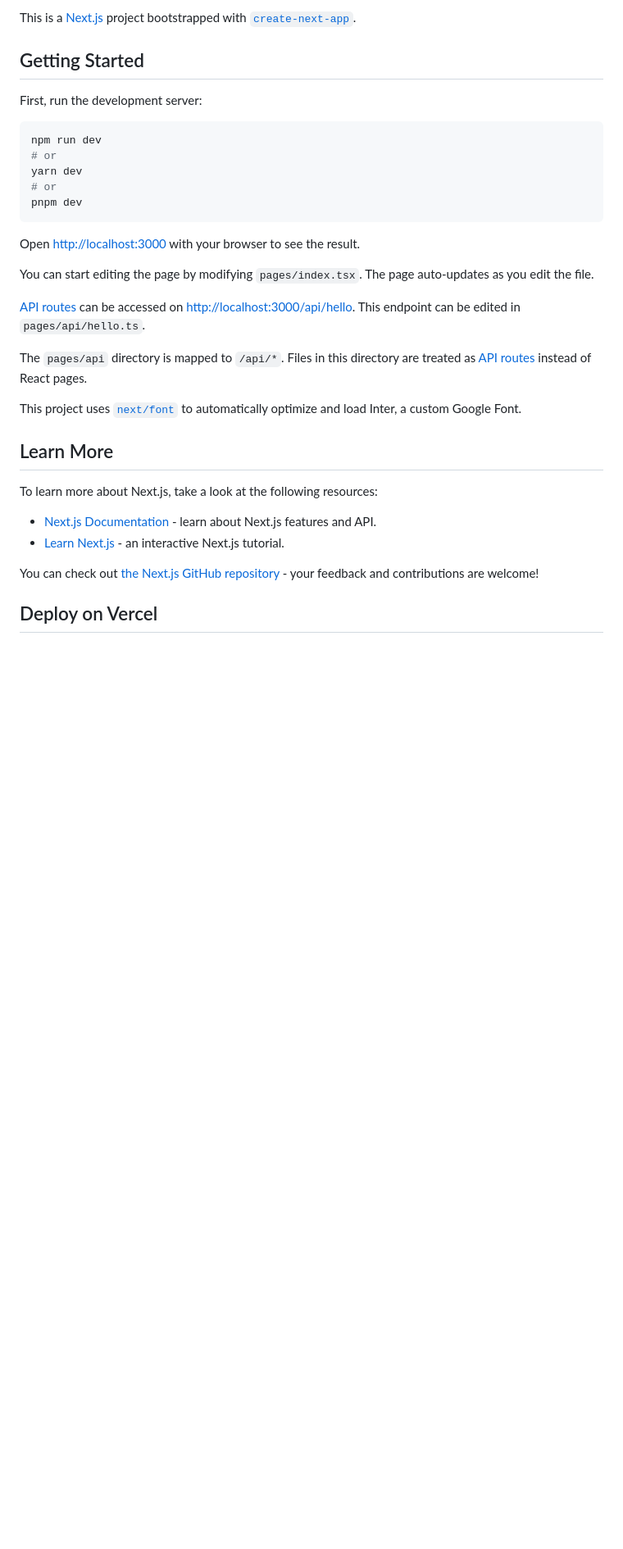
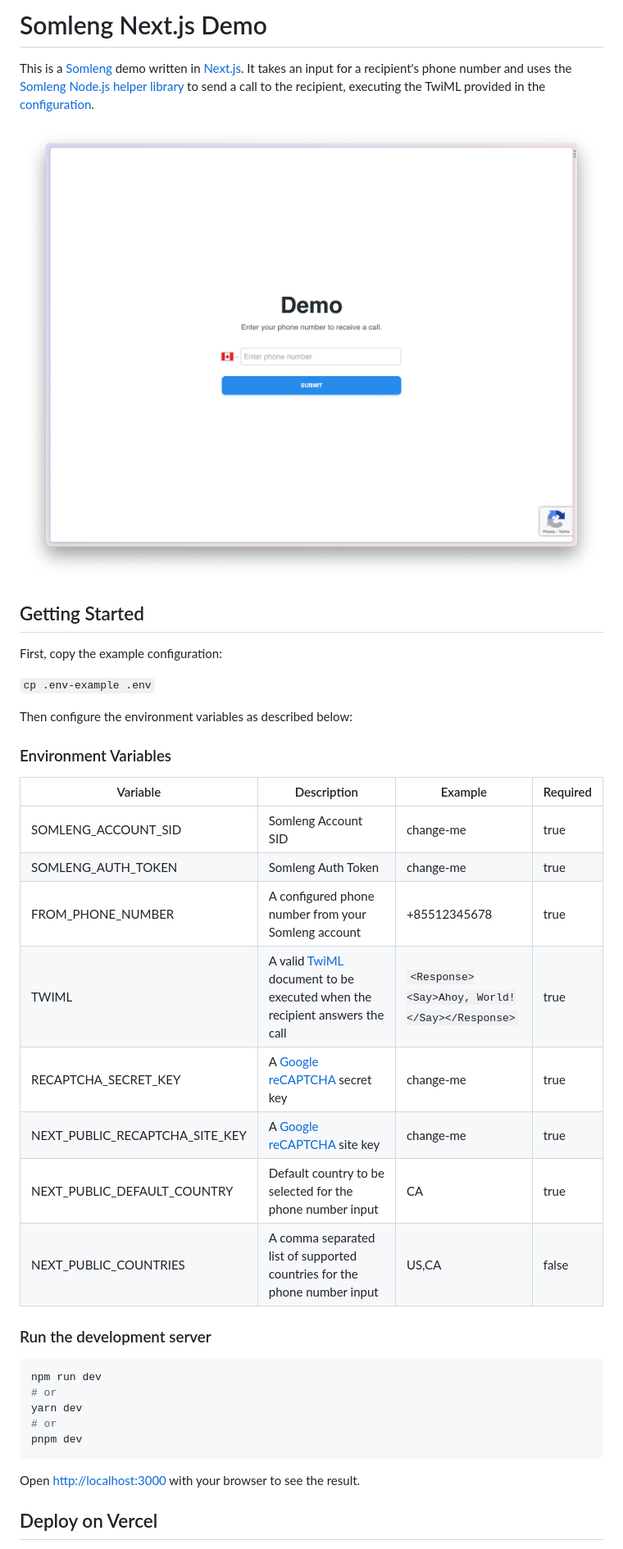
Before and after one commit to somleng/somleng-demo-nextjs, a Markdown page: README.md, the part around one of its changes. Shown at 82% size. Rendered like a GitHub page; pictures changed too: screenshot.png (added); blank space fills up the shorter version.

Commit message:
Update demo

````diff
--- a/README.md
+++ b/README.md
@@ -1,8 +1,31 @@
-This is a [Next.js](https://nextjs.org/) project bootstrapped with [`create-next-app`](https://github.com/vercel/next.js/tree/canary/packages/create-next-app).
+# Somleng Next.js Demo
+
+This is a [Somleng](https://www.somleng.org) demo written in [Next.js](https://nextjs.org/). It takes an input for a recipient's phone number and uses the [Somleng Node.js helper library](https://github.com/somleng/somleng-node) to send a call to the recipient, executing the TwiML provided in the [configuration](#environment-variables).
+
+![Somleng Demo Next.js](screenshot.png)
 
 ## Getting Started
 
-First, run the development server:
+First, copy the example configuration:
+
+`cp .env-example .env`
+
+Then configure the environment variables as described below:
+
+### Environment Variables
+
+| Variable                       | Description                                                                                                          | Example                                        | Required |
+|--------------------------------|----------------------------------------------------------------------------------------------------------------------|------------------------------------------------|----------|
+| SOMLENG_ACCOUNT_SID            | Somleng Account SID                                                                                                  | change-me                                      | true     |
+| SOMLENG_AUTH_TOKEN             | Somleng Auth Token                                                                                                   | change-me                                      | true     |
+| FROM_PHONE_NUMBER              | A configured phone number from your Somleng account                                                                  | +85512345678                                   | true     |
+| TWIML                          | A valid [TwiML](https://www.twilio.com/docs/voice/twiml) document to be executed when the recipient answers the call | `<Response><Say>Ahoy, World!</Say></Response>` | true     |
+| RECAPTCHA_SECRET_KEY           | A [Google reCAPTCHA](https://www.google.com/recaptcha) secret key                                                    | change-me                                      | true     |
+| NEXT_PUBLIC_RECAPTCHA_SITE_KEY | A [Google reCAPTCHA](https://www.google.com/recaptcha) site key                                                      | change-me                                      | true     |
+| NEXT_PUBLIC_DEFAULT_COUNTRY    | Default country to be selected for the phone number input                                                            | CA                                             | true     |
+| NEXT_PUBLIC_COUNTRIES          | A comma separated list of supported countries for the phone number input                                             | US,CA                                          | false    |
+
+### Run the development server
 
 ```bash
 npm run dev
@@ -14,22 +37,5 @@ pnpm dev
 
 Open [http://localhost:3000](http://localhost:3000) with your browser to see the result.
 
-You can start editing the page by modifying `pages/index.tsx`. The page auto-updates as you edit the file.
-
-[API routes](https://nextjs.org/docs/api-routes/introduction) can be accessed on [http://localhost:3000/api/hello](http://localhost:3000/api/hello). This endpoint can be edited in `pages/api/hello.ts`.
-
-The `pages/api` directory is mapped to `/api/*`. Files in this directory are treated as [API routes](https://nextjs.org/docs/api-routes/introduction) instead of React pages.
-
-This project uses [`next/font`](https://nextjs.org/docs/basic-features/font-optimization) to automatically optimize and load Inter, a custom Google Font.
-
-## Learn More
-
-To learn more about Next.js, take a look at the following resources:
-
-- [Next.js Documentation](https://nextjs.org/docs) - learn about Next.js features and API.
-- [Learn Next.js](https://nextjs.org/learn) - an interactive Next.js tutorial.
-
-You can check out [the Next.js GitHub repository](https://github.com/vercel/next.js/) - your feedback and contributions are welcome!
-
 ## Deploy on Vercel
 
````
Also changed, not shown: other parts of README.md (+1 -3 lines), 3 other files.
